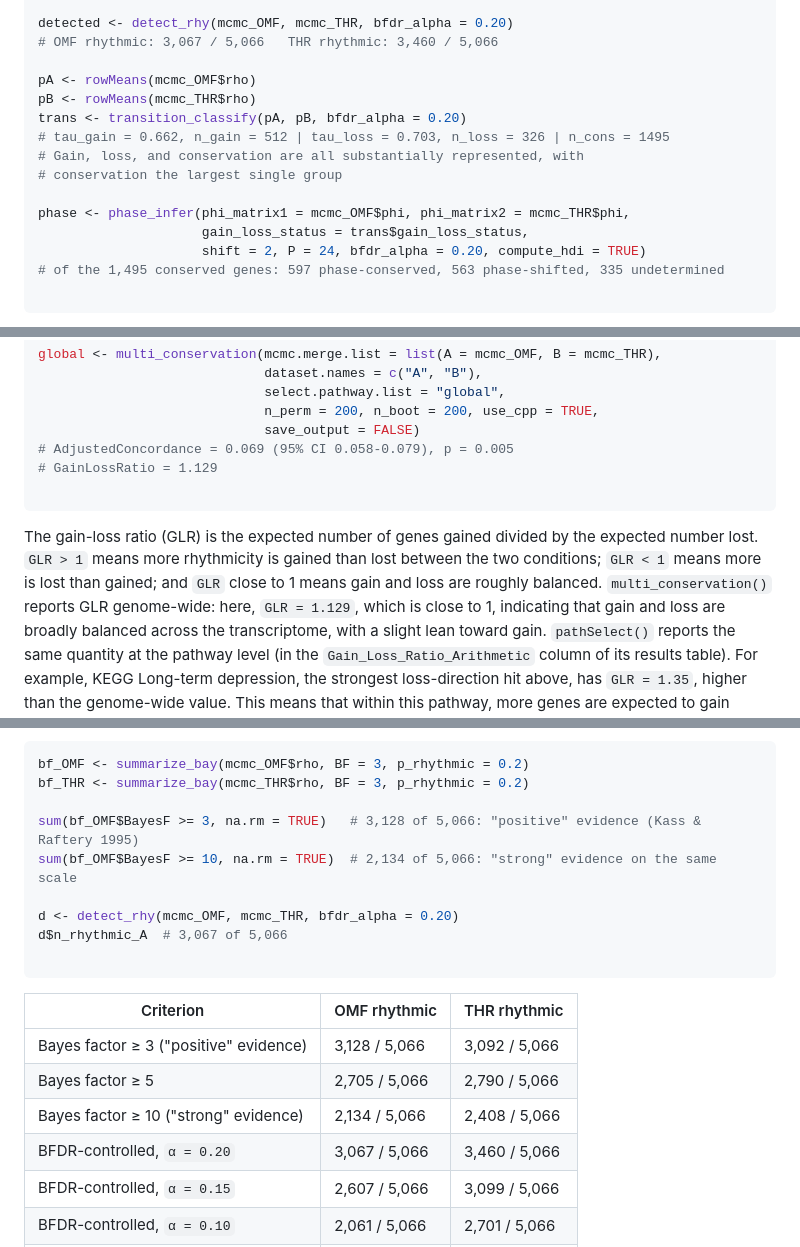
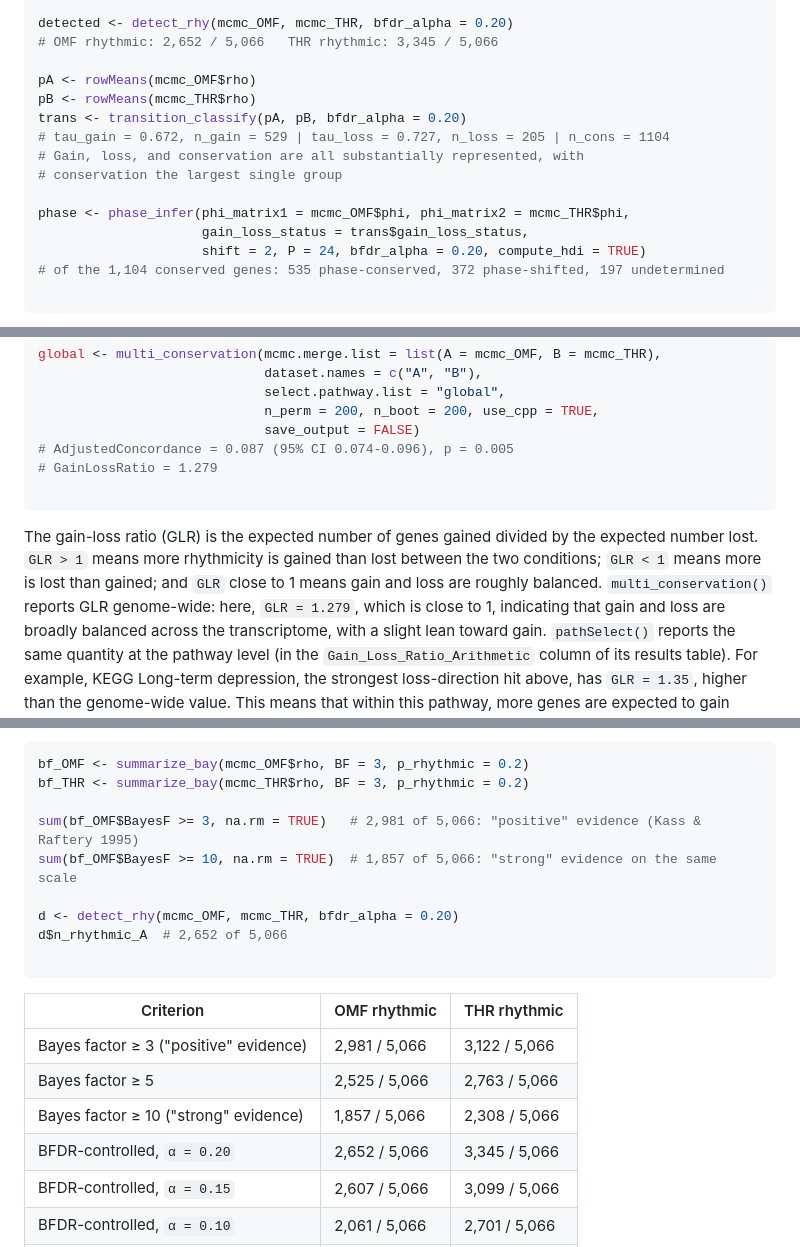
Before and after one commit to quythien/BayRC, a Markdown page: README.md, 3 parts joined by grey strips. Drawn GitHub-style.

````diff
--- a/README.md
+++ b/README.md
@@ -180,19 +180,19 @@ head(bf_OMF[order(-bf_OMF$BayesF), c("RowAverage", "BayesF")], 5)
 #                                          # retained sample; BF diverges as posterior approaches 1
 
 detected <- detect_rhy(mcmc_OMF, mcmc_THR, bfdr_alpha = 0.20)
-# OMF rhythmic: 3,067 / 5,066   THR rhythmic: 3,460 / 5,066
+# OMF rhythmic: 2,652 / 5,066   THR rhythmic: 3,345 / 5,066
 
 pA <- rowMeans(mcmc_OMF$rho)
 pB <- rowMeans(mcmc_THR$rho)
 trans <- transition_classify(pA, pB, bfdr_alpha = 0.20)
-# tau_gain = 0.662, n_gain = 512 | tau_loss = 0.703, n_loss = 326 | n_cons = 1495
+# tau_gain = 0.672, n_gain = 529 | tau_loss = 0.727, n_loss = 205 | n_cons = 1104
 # Gain, loss, and conservation are all substantially represented, with
 # conservation the largest single group
 
 phase <- phase_infer(phi_matrix1 = mcmc_OMF$phi, phi_matrix2 = mcmc_THR$phi,
                      gain_loss_status = trans$gain_loss_status,
                      shift = 2, P = 24, bfdr_alpha = 0.20, compute_hdi = TRUE)
-# of the 1,495 conserved genes: 597 phase-conserved, 563 phase-shifted, 335 undetermined
+# of the 1,104 conserved genes: 535 phase-conserved, 372 phase-shifted, 197 undetermined
 
 ```
 To show what these categories look like in the raw data, the figure below
@@ -257,15 +257,15 @@ global <- multi_conservation(mcmc.merge.list = list(A = mcmc_OMF, B = mcmc_THR),
                              select.pathway.list = "global",
                              n_perm = 200, n_boot = 200, use_cpp = TRUE,
                              save_output = FALSE)
-# AdjustedConcordance = 0.069 (95% CI 0.058-0.079), p = 0.005
-# GainLossRatio = 1.129
+# AdjustedConcordance = 0.087 (95% CI 0.074-0.096), p = 0.005
+# GainLossRatio = 1.279
 
 ```
 The gain-loss ratio (GLR) is the expected number of genes gained divided
 by the expected number lost. `GLR > 1` means more rhythmicity is gained
 than lost between the two conditions; `GLR < 1` means more is lost than
 gained; and `GLR` close to 1 means gain and loss are roughly balanced.
-`multi_conservation()` reports GLR genome-wide: here, `GLR = 1.129`,
+`multi_conservation()` reports GLR genome-wide: here, `GLR = 1.279`,
 which is close to 1, indicating that gain and loss are broadly balanced
 across the transcriptome, with a slight lean toward gain. `pathSelect()`
 reports the same quantity at the pathway level (in the
@@ -428,20 +428,20 @@ same OMF/THR posterior results.
 bf_OMF <- summarize_bay(mcmc_OMF$rho, BF = 3, p_rhythmic = 0.2)
 bf_THR <- summarize_bay(mcmc_THR$rho, BF = 3, p_rhythmic = 0.2)
 
-sum(bf_OMF$BayesF >= 3, na.rm = TRUE)   # 3,128 of 5,066: "positive" evidence (Kass & Raftery 1995)
-sum(bf_OMF$BayesF >= 10, na.rm = TRUE)  # 2,134 of 5,066: "strong" evidence on the same scale
+sum(bf_OMF$BayesF >= 3, na.rm = TRUE)   # 2,981 of 5,066: "positive" evidence (Kass & Raftery 1995)
+sum(bf_OMF$BayesF >= 10, na.rm = TRUE)  # 1,857 of 5,066: "strong" evidence on the same scale
 
 d <- detect_rhy(mcmc_OMF, mcmc_THR, bfdr_alpha = 0.20)
-d$n_rhythmic_A  # 3,067 of 5,066
+d$n_rhythmic_A  # 2,652 of 5,066
 
 ```
 
 | Criterion | OMF rhythmic | THR rhythmic |
 |---|---|---|
-| Bayes factor ≥ 3 ("positive" evidence) | 3,128 / 5,066 | 3,092 / 5,066 |
-| Bayes factor ≥ 5 | 2,705 / 5,066 | 2,790 / 5,066 |
-| Bayes factor ≥ 10 ("strong" evidence) | 2,134 / 5,066 | 2,408 / 5,066 |
-| BFDR-controlled, `α = 0.20` | 3,067 / 5,066 | 3,460 / 5,066 |
+| Bayes factor ≥ 3 ("positive" evidence) | 2,981 / 5,066 | 3,122 / 5,066 |
+| Bayes factor ≥ 5 | 2,525 / 5,066 | 2,763 / 5,066 |
+| Bayes factor ≥ 10 ("strong" evidence) | 1,857 / 5,066 | 2,308 / 5,066 |
+| BFDR-controlled, `α = 0.20` | 2,652 / 5,066 | 3,345 / 5,066 |
 | BFDR-controlled, `α = 0.15` | 2,607 / 5,066 | 3,099 / 5,066 |
 | BFDR-controlled, `α = 0.10` | 2,061 / 5,066 | 2,701 / 5,066 |
 | BFDR-controlled, `α = 0.05` | 1,320 / 5,066 | 2,165 / 5,066 |
````
Also changed, not shown: other parts of README.md (+24 -24 lines), vignettes/BayRC_workflow.md (+45 -54 lines).
